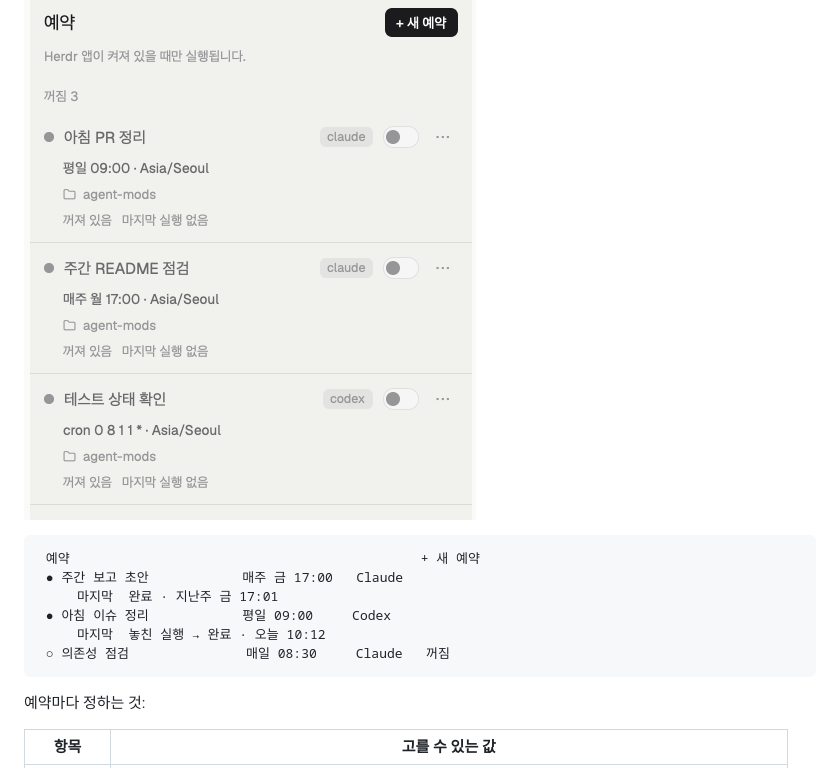
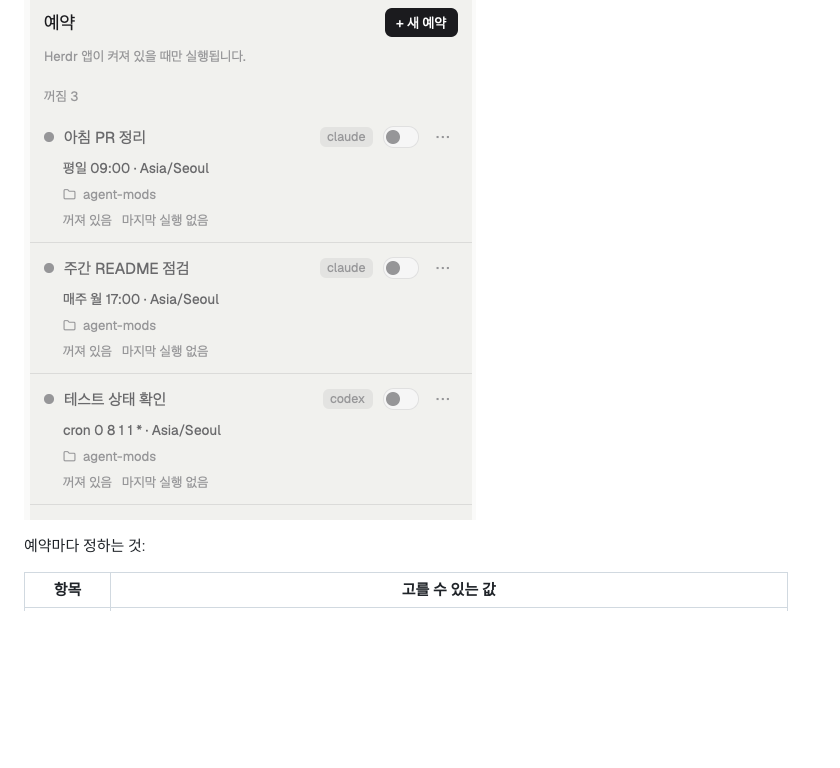
Before and after one commit to xowjd913/agent-mods, a Markdown page: herdr/README.md, the part around one of its changes. Drawn GitHub-style; blank space fills up the shorter version.

````diff
--- a/herdr/README.md
+++ b/herdr/README.md
@@ -116,15 +93,6 @@ Herdr에서 돌고 있는 에이전트 세션을 트리로 보여 줍니다. 세
 "평일 아침 9시에 열린 이슈 정리", "금요일 17시에 주간 보고 초안" 같은 일을 예약해 두면, 그 시각에 Herdr가 Claude나 Codex 세션을 띄우고 프롬프트를 보냅니다.
 
 ![꺼 둔 예약 세 개(평일 09:00, 매주 월 17:00, cron)가 있는 예약 패널](../docs/images/herdr-schedules.png)
-
-```text
- 예약                                             + 새 예약
- ● 주간 보고 초안            매주 금 17:00   Claude
-     마지막  완료 · 지난주 금 17:01
- ● 아침 이슈 정리            평일 09:00     Codex
-     마지막  놓친 실행 → 완료 · 오늘 10:12
- ○ 의존성 점검               매일 08:30     Claude   꺼짐
-```
 
 예약마다 정하는 것:
 
````
Also changed, not shown: other parts of herdr/README.md (+5 -52 lines), docs/images/herdr-groups.png (added), docs/images/herdr-work.png (added), docs/images/herdr-wt-menu.png (added).
